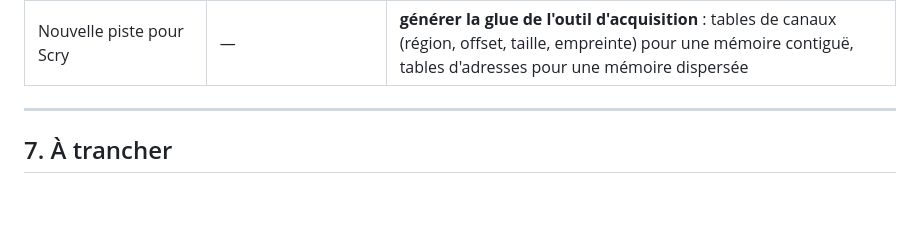
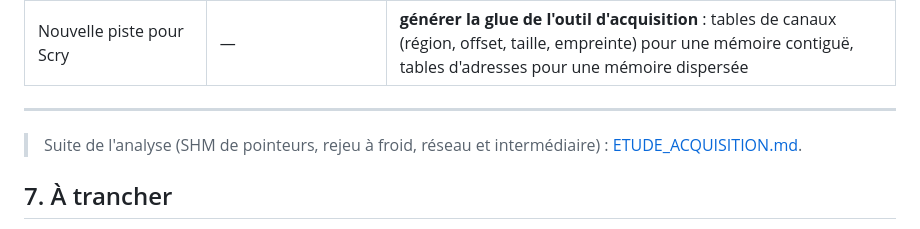
Before and after one commit to benhizia/scry, a Markdown page: docs/ARCHITECTURE_BRIQUES.md, the part around the change. GitHub-like rendering; blank space fills up the shorter version.

```diff
--- a/docs/ARCHITECTURE_BRIQUES.md
+++ b/docs/ARCHITECTURE_BRIQUES.md
@@ -210,6 +210,9 @@ de celle de son descripteur refuse de décoder : c'est le même principe que les
 
 ---
 
+> Suite de l'analyse (SHM de pointeurs, rejeu à froid, réseau et
+> intermédiaire) : [ETUDE_ACQUISITION.md](ETUDE_ACQUISITION.md).
+
 ## 7. À trancher
 
 1. **Mémoire contiguë ou dispersée** dans ton simulateur ? Une SHM de 50 Mo
```
Also changed, not shown: docs/ETUDE_ACQUISITION.md (added, +239 -0 lines).
